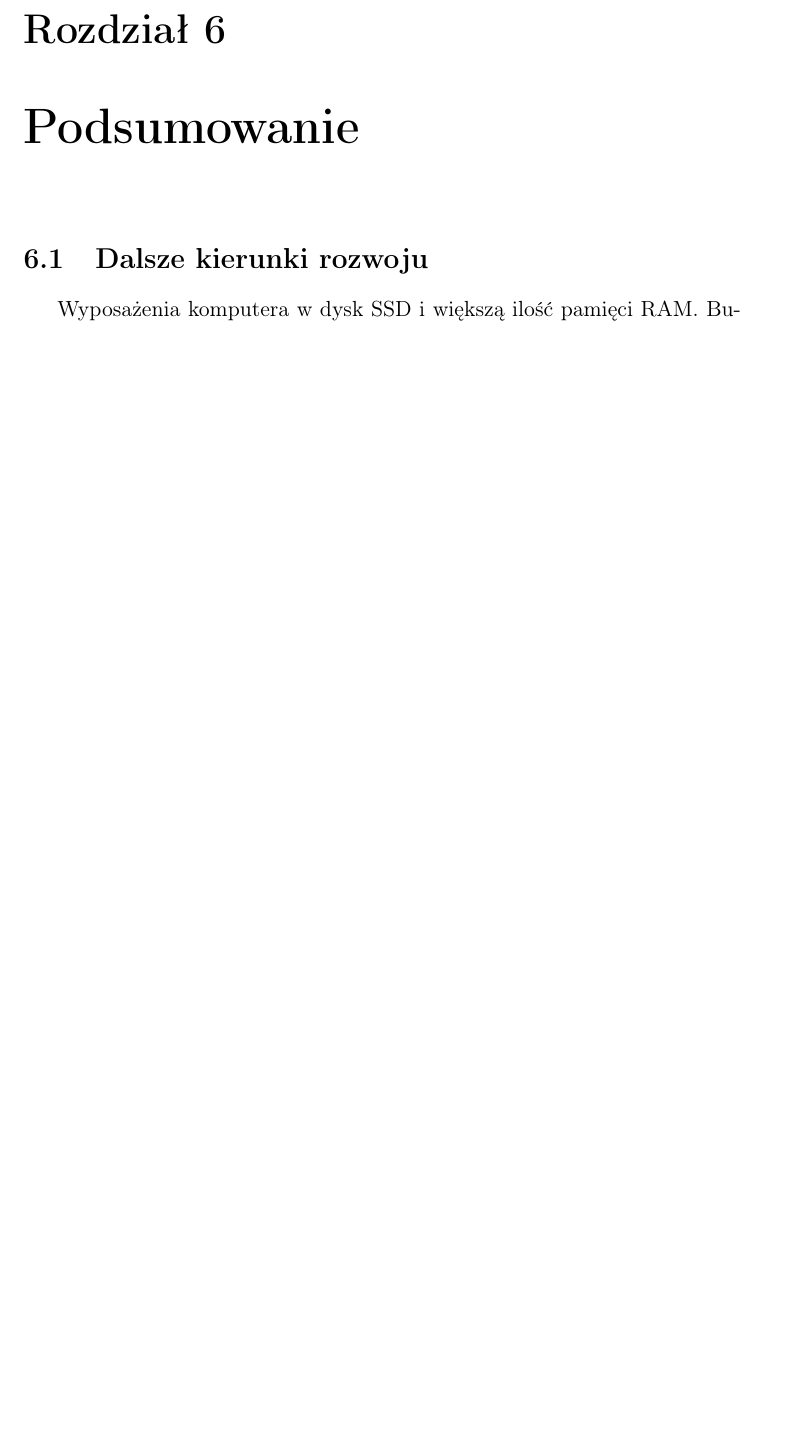
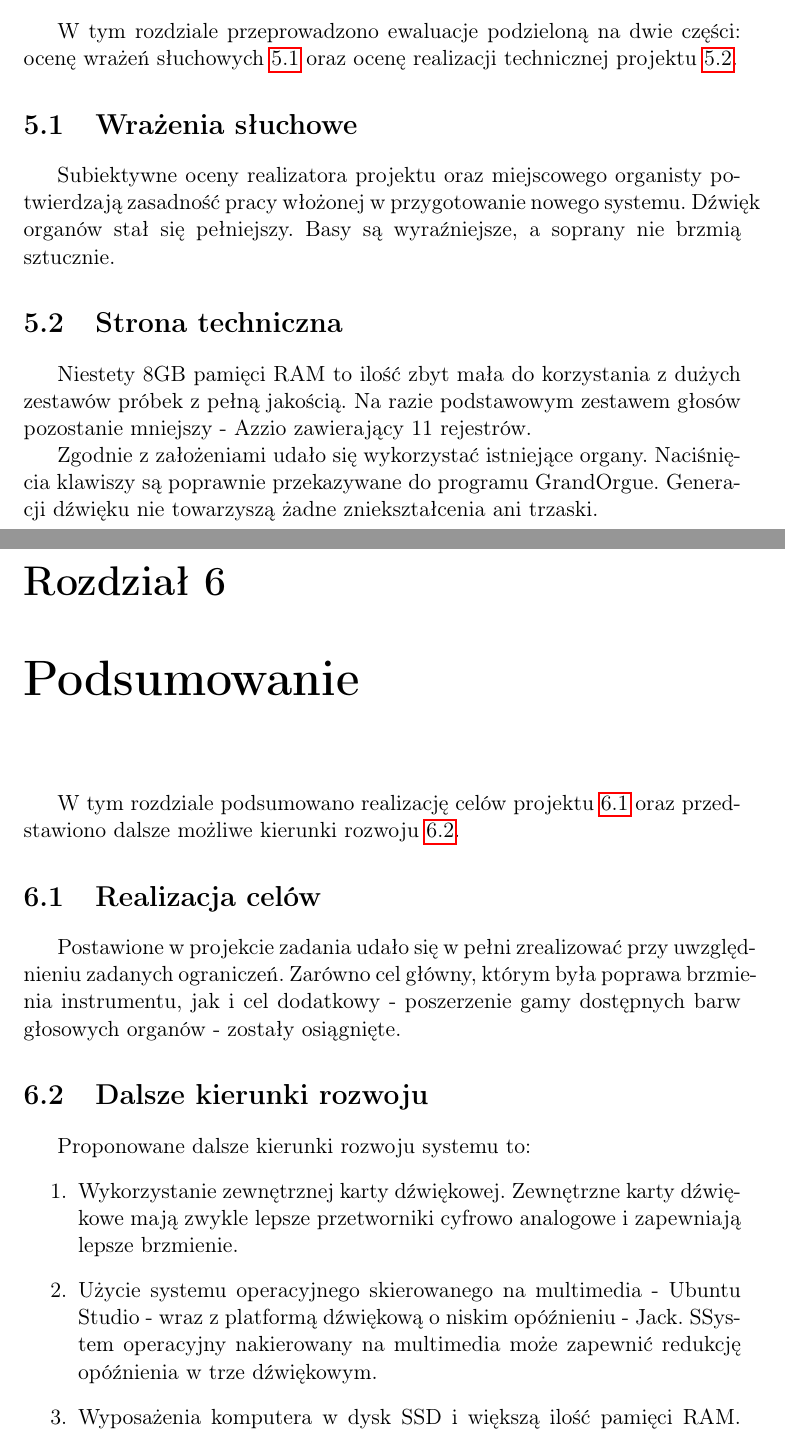
Before and after one commit to mijapa/digital_organs, a LaTeX document (src/main.tex): part of page 15 of 15 before the commit and two parts of pages 14 and 15 of 16 after it, the two joined at a grey line, cut at the place of the change, the shorter picture padded with empty space. Compiled offline with pdfLaTeX.

Commit message:
Add Evaluation and Summary

```diff
--- a/src/main.tex
+++ b/src/main.tex
@@ -287,11 +287,41 @@ singlelinecheck=off
 
 
     \chapter{Ewaluacja}
+    W tym rozdziale przeprowadzono ewaluacje podzieloną na dwie części: ocenę wrażeń słuchowych~\ref{sec:wrażenia-słuchowe} oraz ocenę realizacji technicznej projektu~\ref{sec:strona-techniczna}.
+
+
+    \section{Wrażenia słuchowe}\label{sec:wrażenia-słuchowe}
+    Subiektywne oceny realizatora projektu oraz miejscowego organisty potwierdzają zasadność pracy włożonej w przygotowanie nowego systemu.
+    Dźwięk organów stał się pełniejszy.
+    Basy są wyraźniejsze, a soprany nie brzmią sztucznie.
+
+
+    \section{Strona techniczna}\label{sec:strona-techniczna}
+    Niestety 8GB pamięci RAM to ilość zbyt mała do korzystania z dużych zestawów próbek z pełną jakością.
+    Na razie podstawowym zestawem głosów pozostanie mniejszy - Azzio zawierający 11 rejestrów.
+
+    Zgodnie z założeniami udało się wykorzystać istniejące organy.
+    Naciśnięcia klawiszy są poprawnie przekazywane do programu GrandOrgue.
+    Generacji dźwięku nie towarzyszą żadne zniekształcenia ani trzaski.
 
 
     \chapter{Podsumowanie}
+    W tym rozdziale podsumowano realizację celów projektu~\ref{sec:realizacja-celów} oraz przedstawiono dalsze możliwe kierunki rozwoju~\ref{sec:dalsze-kierunki-rozwoju}.
 
 
-    \section{Dalsze kierunki rozwoju}
-    Wyposażenia komputera w dysk SSD i większą ilość pamięci RAM.
-    Budowa organów hybrydowych - fizyczny subbas 16' - w oparciu o urządzenia midi.
+    \section{Realizacja celów}\label{sec:realizacja-celów}
+    Postawione w projekcie zadania udało się w pełni zrealizować przy uwzględnieniu zadanych ograniczeń.
+    Zarówno cel główny, którym była poprawa brzmienia instrumentu, jak i cel dodatkowy - poszerzenie gamy dostępnych barw głosowych organów - zostały osiągnięte.
+
+
+    \section{Dalsze kierunki rozwoju}\label{sec:dalsze-kierunki-rozwoju}
+    Proponowane dalsze kierunki rozwoju systemu to:
+    \begin{enumerate}
+        \item Wykorzystanie zewnętrznej karty dźwiękowej.
+        Zewnętrzne karty dźwiękowe mają zwykle lepsze przetworniki cyfrowo analogowe i zapewniają lepsze brzmienie.
+        \item Użycie systemu operacyjnego skierowanego na multimedia - Ubuntu Studio - wraz z platformą dźwiękową o niskim opóźnieniu - Jack.
+        SSystem operacyjny nakierowany na multimedia może zapewnić redukcję opóźnienia w trze dźwiękowym.
+        \item Wyposażenia komputera w dysk SSD i większą ilość pamięci RAM.
+        Większa ilość pamięci RAM pozwoli na korzystanie z większych zestawów próbek przy pełnej jakości.
+        Dysk SSD pozwoli na zmniejszenie czasu oczekiwania na załadowanie próbek do pamięci RAM przy uruchamianiu systemu.
+        \item Dodanie do organów przycisków odpowiedzialnych za preselekcję rejestrów.
```
Also changed, not shown: src/main.tex (5 more changed lines).
